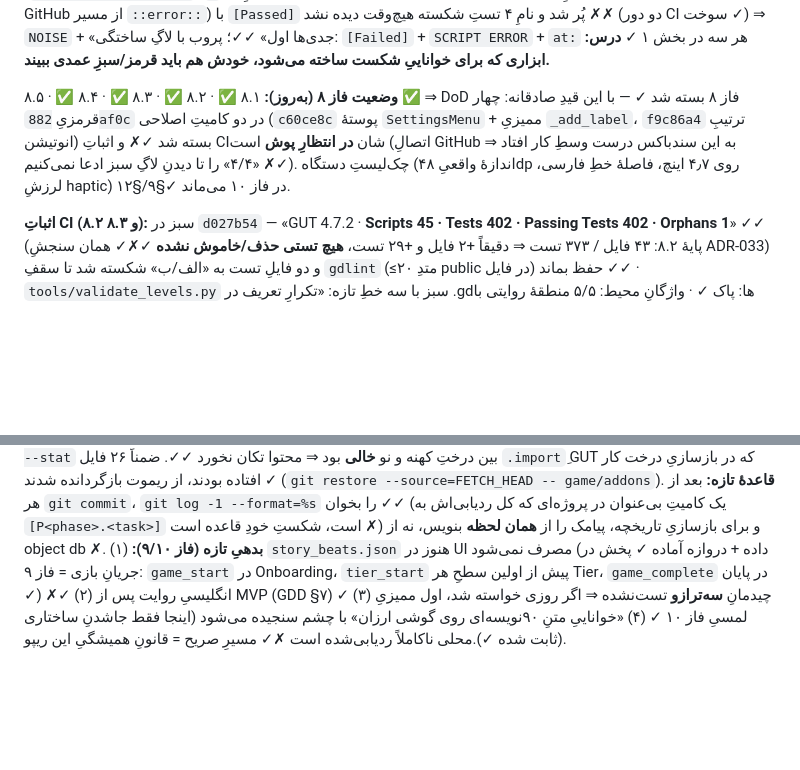
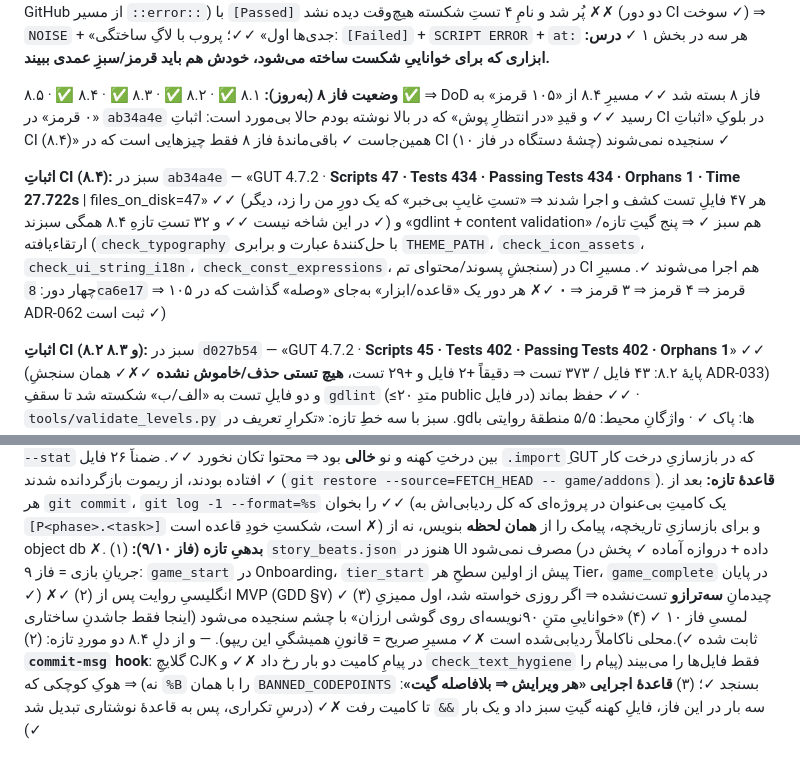
Before and after one commit to soheilsssbd7/Nexus-learning-game, a Markdown page: docs/05-EXECUTION-PLAN.md, 2 parts joined by grey strips. GitHub-like rendering; blank space fills up the shorter version.

Commit message:
[P8.4] CI سبزِ ۸.۴ در ledger: «GUT · Scripts 47 · Tests 434 · Passing 434 · Orphans 1»
قیدِ «در انتظارِ پوش» برداشته شد ✓✓ و جای آن اثباتِ واقعی نشست ✓: `ab34a4e` هر دو job سبز ✓
(۴۷ فایلِ تست کشف‌شده = ۴۷ فایلِ روی دیسک ✓✓ و ۳۲ تستِ تازهٔ ۸.۴ همه سبز ✓). مسیرِ چهار دور
(۱۰۵ ⇒ ۴ ⇒ ۳ ⇒ ۰ قرمز) هم ثبت شد ✓ تا خواننده بداند این عدد از «هر دور یک قاعده/ابزار، نه وصله»
آمد ✓ (ADR-062). دو مورد به بدهیِ فاز ۹ اضافه شد: `commit-msg` hook برای پیام‌های آلوده به CJK ✗✓
(دو بار در همین فاز رخ داد و گیتِ فعلی پیام را نمی‌بیند) و قاعدۀ «هر ویرایش ⇒ بلافاصله گیت» ✓✓

Co-authored-by: arena-agent <297053741+arena-agent@users.noreply.github.com>

```diff
--- a/docs/05-EXECUTION-PLAN.md
+++ b/docs/05-EXECUTION-PLAN.md
@@ -484,7 +484,9 @@ Teal روی رگه‌ها ✓✓). **تفسیرِ DoD برای CIِ هدلس** (
 
 **سه دورِ قرمزِ ۸.۴ و درس‌هایشان (ثبت ✓✓ — برای فاز ۹ هم لازم‌الاجرا):** (۱) `const TONES := {"stone": {"bg": Palette.STONE_GREY.darkened(0.25)}}` ✗✗ سازندۀ `Color(...)` در const مجاز است ولی **صالحِ عضو** نه ⇒ «isn't a constant expression» ⇒ کل `UIKit` کامپایل نشد و **۱۰۵** تست با پیام‌های بی‌ربط (`Nonexistent function 'make_button'/'anchor_full'/'style_button'`) قرمز شد ✗✓؛ `gdparse` محلی این را نمی‌گیرد ⇒ گیتِ `check_const_expressions` متولد شد ✓ (سومین باری که همین خانوادۀ خطا من را زد ✗✗ ⇒ قاعده: هر «عددِ ثابت» باید در `Palette`/`UIKit` constِ خالص باشد). (۲) `for name: String in …` دو بار در یک تابع ⇒ فایل تست **parse** نشد و ۱۸ تست قرمز نبودند، **غایب** بودند ✗✓ تنها سرنخ `Scripts 46` در برابر `files_on_disk=47` بود ⇒ شمارش فایل/اسکریپت در ledger ماند ✓ (و `check_script_duplicates` هم‌خانوادۀ این درس است). (۳) ابزارِ انوتیشنِ خودم (`tools/ci_annotate.py`) `✗` را الگوی «خطا» گذاشته بود ⇒ چون پیامِ هر assert ما «✗✓» دارد، ۱۰ انوتیشنِ اول (سقفِ GitHub از مسیر `::error::`) با `[Passed]` پُر شد و نامِ ۴ تستِ شکسته هیچ‌وقت دیده نشد ✗✗ (دو دور CI سوخت ✓) ⇒ `NOISE` + «جدی‌ها اول» ✓✓؛ پروب با لاگِ ساختگی: `[Failed]` + `SCRIPT ERROR` + `at:` هر سه در بخش ۱ ✓ **درس: ابزاری که برای خواناییِ شکست ساخته می‌شود، خودش هم باید قرمز/سبزِ عمدی ببیند.**
 
-**وضعیت فاز ۸ (به‌روز):** ۸.۱ ✅ · ۸.۲ ✅ · ۸.۳ ✅ · ۸.۴ ✅ · ۸.۵ ✅ ⇒ DoD فاز ۸ بسته شد ✓ — با این قیدِ صادقانه: چهار قرمزیِ `882af0c` در دو کامیتِ اصلاحی (`c60ce8c` پوستهٔ `SettingsMenu` + ممیزیِ `_add_label`، `f9c86a4` ترتیبِ انوتیشن) بسته شد ✓✗ و اثباتِ CI‌شان **در انتظارِ پوش** است (اتصالِ GitHub به این سندباکس درست وسطِ کار افتاد ⇒ «۴/۴» را تا دیدنِ لاگِ سبز ادعا نمی‌کنیم ✗✓). چک‌لیستِ دستگاه (اندازۀ واقعیِ ۴۸dp روی ۴٫۷ اینچ، فاصلۀ خطِ فارسی، لرزشِ haptic) در فاز ۱۰ می‌ماند ✓§۹/§۱۲.
+**وضعیت فاز ۸ (به‌روز):** ۸.۱ ✅ · ۸.۲ ✅ · ۸.۳ ✅ · ۸.۴ ✅ · ۸.۵ ✅ ⇒ DoD فاز ۸ بسته شد ✓✓ مسیرِ ۸.۴ از «۱۰۵ قرمز» به «۰ قرمز» در `ab34a4e` رسید ✓✓ و قیدِ «در انتظارِ پوش» که در بالا نوشته بودم حالا بی‌مورد است: اثباتِ CI در بلوکِ «اثباتِ CI (۸.۴)» همین‌جاست ✓ باقی‌ماندۀ فاز ۸ فقط چیزهایی است که در CI سنجیده نمی‌شوند (چشۀ دستگاه در فاز ۱۰) ✓
+
+**اثباتِ CI (۸.۴):** سبز در `ab34a4e` — «GUT 4.7.2 · **Scripts 47 · Tests 434 · Passing Tests 434 · Orphans 1 · Time 27.722s** | files_on_disk=47» ✓✓ (هر ۴۷ فایلِ تست کشف و اجرا شدند ⇒ «تستِ غایبِ بی‌خبر» که یک دورِ من را زد، دیگر در این شاخه نیست ✓✓ و ۳۲ تستِ تازه‌ِ ۸.۴ همگی سبزند ✓) و «gdlint + content validation» هم سبز ✓ ⇒ پنج گیتِ تازه/ارتقاء‌یافته (`check_typography` با حل‌کنندۀ عبارت و برابری `THEME_PATH`، `check_icon_assets`، `check_ui_string_i18n`، `check_const_expressions`، سنجشِ پسوند/محتوای تم) در CI هم اجرا می‌شوند ✓. مسیرِ چهار دور: `8ca6e17` ⇒ ۱۰۵ قرمز ⇒ ۴ قرمز ⇒ ۳ قرمز ⇒ **۰** ✓✗ هر دور یک «قاعده/ابزار» به‌جای «وصله» گذاشت که در ADR-062 ثبت است ✓)
 
 **اثباتِ CI (۸.۲ و ۸.۳):** سبز در `d027b54` — «GUT 4.7.2 · **Scripts 45 · Tests 402 · Passing Tests 402 ·
 Orphans 1**» ✓✓ (پایۀ ۸.۲: ۴۳ فایل / ۳۷۳ تست ⇒ دقیقاً +۲ فایل و +۲۹ تست، **هیچ تستی حذف/خاموش
@@ -597,4 +599,4 @@ keystore + Secrets، هاست بک‌اند، پلی‌تست با خانواد
 **نگهبانی که این‌بار کار کرد:** گاردِ ADR-033 در `ci.yml` «تعداد `test_*.gd` روی دیسک» را با «Scripts» در خلاصهٔ GUT مقایسه می‌کند ⇒ اگر `test_story_beats.gd` به‌دلیلِ خطای parse بارگذاری *نمی‌شد*، CI **قرمز** می‌شد (۳۸ ≠ ۳۹) ✗✓ سبزبودن یعنی فایل اجرا شده — همان چیزی که در سه دورِ قبل با `grep -a "Failed to load script"` دستی می‌گرفتیم ✓✓ (و این‌بار لاگِ `actions/jobs/<id>/logs` در این سندباکس خالی برگشت ✗ ⇒ تکیه‌گاه، همان گاردِ شماره‌ای است، نه لاگ.)
 **اتفاقِ ثبت‌شده (نه پنهان‌شده):** در میانهٔ ۷.۴، `.git` سندباکس بازسازی شد و اتصال GitHub چند دقیقه `401` داد ✗✓ سه کامیتِ محلی روی ریشهٔ اشتباه (`90cdff6`) نشست و در تلاشِ بازسازی، پیامک‌ها از آبجکت‌های یتیم (GC‌شده) خوانده شد ⇒ **سه کامیت با پیامکِ خالی push شد** ✗✗ پیامک‌ها بازنویسی و با `git push --force-with-lease` (روی همین شاخهٔ سشن، PR فقط به شاخه نگاه می‌کند) جایگزین شد ✓ و قبلش `git diff --stat` بین درختِ کهنه و نو **خالی** بود ⇒ محتوا تکان نخورد ✓✓. ضمناً ۲۶ فایل `.import`ِ GUT که در بازسازیِ درخت کار افتاده بودند، از ریموت بازگردانده شدند ✓ (`git restore --source=FETCH_HEAD -- game/addons`).
 **قاعدهٔ تازه:** بعد از هر `git commit`، `git log -1 --format=%s` را بخوان ✓✓ (یک کامیتِ بی‌عنوان در پروژه‌ای که کل ردیابی‌اش به `[P<phase>.<task>]` است، شکستِ خودِ قاعده است ✗) و برای بازسازیِ تاریخچه، پیامک را از **همان لحظه** بنویس، نه از object db ✗.
-**بدهیِ تازه (فاز ۹/۱۰):** (۱) `story_beats.json` هنوز در UI مصرف نمی‌شود (داده + دروازه آماده ✓ پخش در جریانِ بازی = فاز ۹: `game_start` در Onboarding، `tier_start` پیش از اولین سطحِ هر Tier، `game_complete` در پایان ✓) ✗✓ (۲) انگلیسیِ روایت پس از MVP (GDD §۷) ✓ (۳) چیدمانِ **سه‌ترازو** تست‌نشده ⇒ اگر روزی خواسته شد، اول ممیزیِ لمسیِ فاز ۱۰ ✓ (۴) «خواناییِ متنِ ۹۰نویسه‌ای روی گوشی ارزان» با چشم سنجیده می‌شود (اینجا فقط جا‌شدنِ ساختاری ثابت شده ✓).محلی ناکاملاً ردیابی‌شده است ✗✓ مسیرِ صریح = قانونِ همیشگیِ این ریپو).
+**بدهیِ تازه (فاز ۹/۱۰):** (۱) `story_beats.json` هنوز در UI مصرف نمی‌شود (داده + دروازه آماده ✓ پخش در جریانِ بازی = فاز ۹: `game_start` در Onboarding، `tier_start` پیش از اولین سطحِ هر Tier، `game_complete` در پایان ✓) ✗✓ (۲) انگلیسیِ روایت پس از MVP (GDD §۷) ✓ (۳) چیدمانِ **سه‌ترازو** تست‌نشده ⇒ اگر روزی خواسته شد، اول ممیزیِ لمسیِ فاز ۱۰ ✓ (۴) «خواناییِ متنِ ۹۰نویسه‌ای روی گوشی ارزان» با چشم سنجیده می‌شود (اینجا فقط جا‌شدنِ ساختاری ثابت شده ✓).محلی ناکاملاً ردیابی‌شده است ✗✓ مسیرِ صریح = قانونِ همیشگیِ این ریپو). — و از دلِ ۸.۴ دو موردِ تازه: (۲) **`commit-msg` hook**: گلایچِ CJK در پیامِ کامیت دو بار رخ داد ✗✓ و `check_text_hygiene` فقط فایل‌ها را می‌بیند (پیام را نه) ⇒ هوکِ کوچکی که `%B` را با همان `BANNED_CODEPOINTS` بسنجد ✓؛ (۳) **قاعدۀ اجرایی «هر ویرایش ⇒ بلافاصله گیت»**: سه بار در این فاز، فایلِ کهنه گیتِ سبز داد و یک بار `&&` تا کامیت رفت ✗✓ (درسِ تکراری، پس به قاعدۀ نوشتاری تبدیل شد ✓)
```
